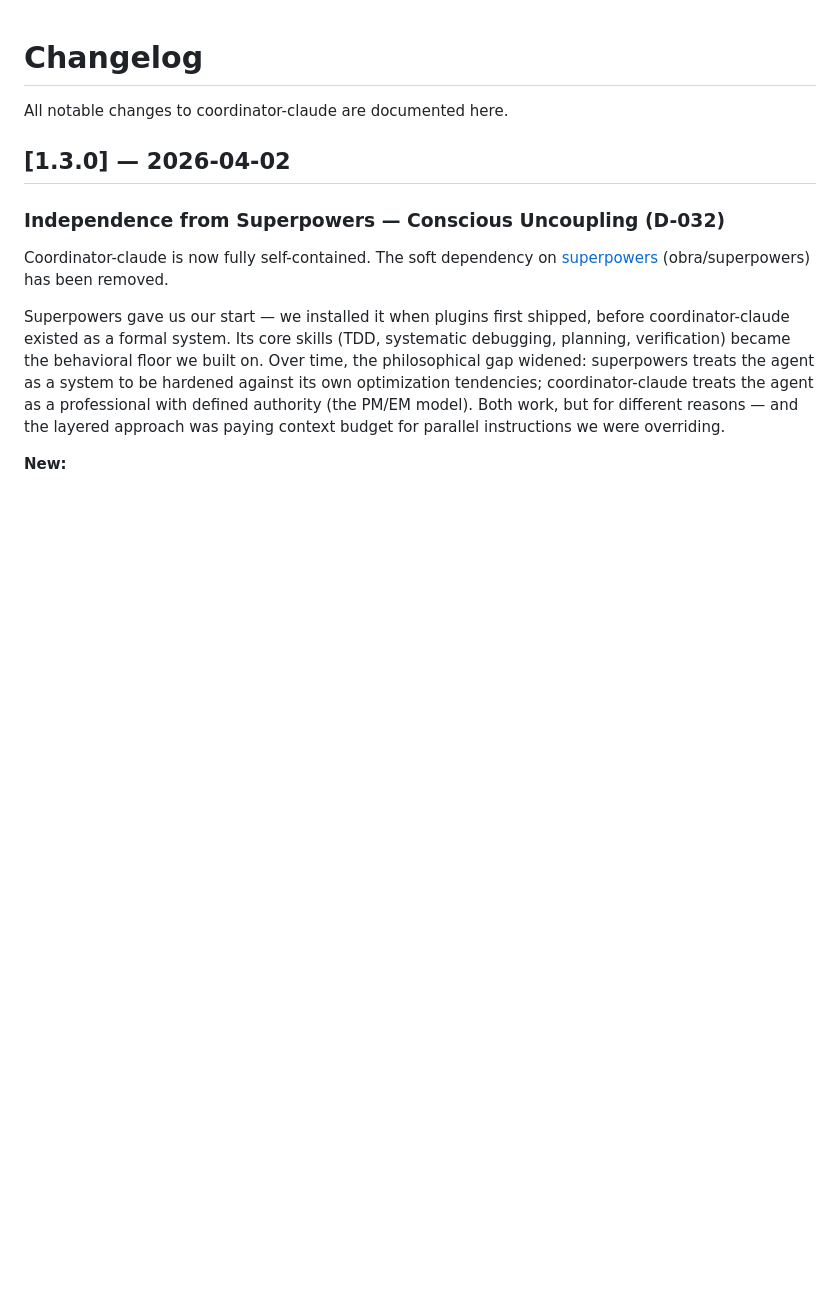
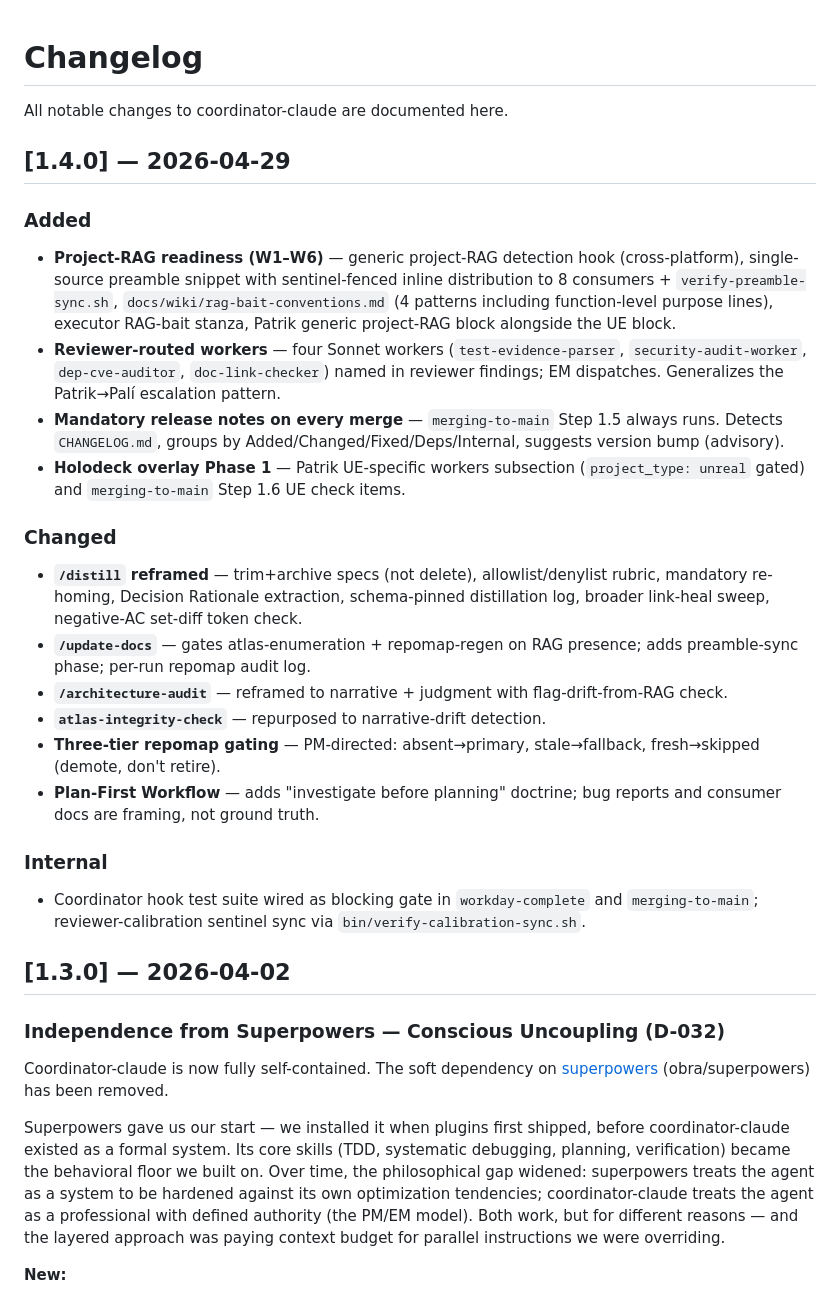
Before and after one commit to oduffy-delphi/coordinator-claude, a Markdown page: CHANGELOG.md, the part around the change. GitHub-like rendering; blank space fills up the shorter version.

Commit message:
docs(changelog): v1.4.0 release notes for upcoming merge

```diff
--- a/CHANGELOG.md
+++ b/CHANGELOG.md
@@ -1,6 +1,25 @@
 # Changelog
 
 All notable changes to coordinator-claude are documented here.
+
+## [1.4.0] — 2026-04-29
+
+### Added
+- **Project-RAG readiness (W1–W6)** — generic project-RAG detection hook (cross-platform), single-source preamble snippet with sentinel-fenced inline distribution to 8 consumers + `verify-preamble-sync.sh`, `docs/wiki/rag-bait-conventions.md` (4 patterns including function-level purpose lines), executor RAG-bait stanza, Patrik generic project-RAG block alongside the UE block.
+- **Reviewer-routed workers** — four Sonnet workers (`test-evidence-parser`, `security-audit-worker`, `dep-cve-auditor`, `doc-link-checker`) named in reviewer findings; EM dispatches. Generalizes the Patrik→Palí escalation pattern.
+- **Mandatory release notes on every merge** — `merging-to-main` Step 1.5 always runs. Detects `CHANGELOG.md`, groups by Added/Changed/Fixed/Deps/Internal, suggests version bump (advisory).
+- **Holodeck overlay Phase 1** — Patrik UE-specific workers subsection (`project_type: unreal` gated) and `merging-to-main` Step 1.6 UE check items.
+
+### Changed
+- **`/distill` reframed** — trim+archive specs (not delete), allowlist/denylist rubric, mandatory re-homing, Decision Rationale extraction, schema-pinned distillation log, broader link-heal sweep, negative-AC set-diff token check.
+- **`/update-docs`** — gates atlas-enumeration + repomap-regen on RAG presence; adds preamble-sync phase; per-run repomap audit log.
+- **`/architecture-audit`** — reframed to narrative + judgment with flag-drift-from-RAG check.
+- **`atlas-integrity-check`** — repurposed to narrative-drift detection.
+- **Three-tier repomap gating** — PM-directed: absent→primary, stale→fallback, fresh→skipped (demote, don't retire).
+- **Plan-First Workflow** — adds "investigate before planning" doctrine; bug reports and consumer docs are framing, not ground truth.
+
+### Internal
+- Coordinator hook test suite wired as blocking gate in `workday-complete` and `merging-to-main`; reviewer-calibration sentinel sync via `bin/verify-calibration-sync.sh`.
 
 ## [1.3.0] — 2026-04-02
 
```
